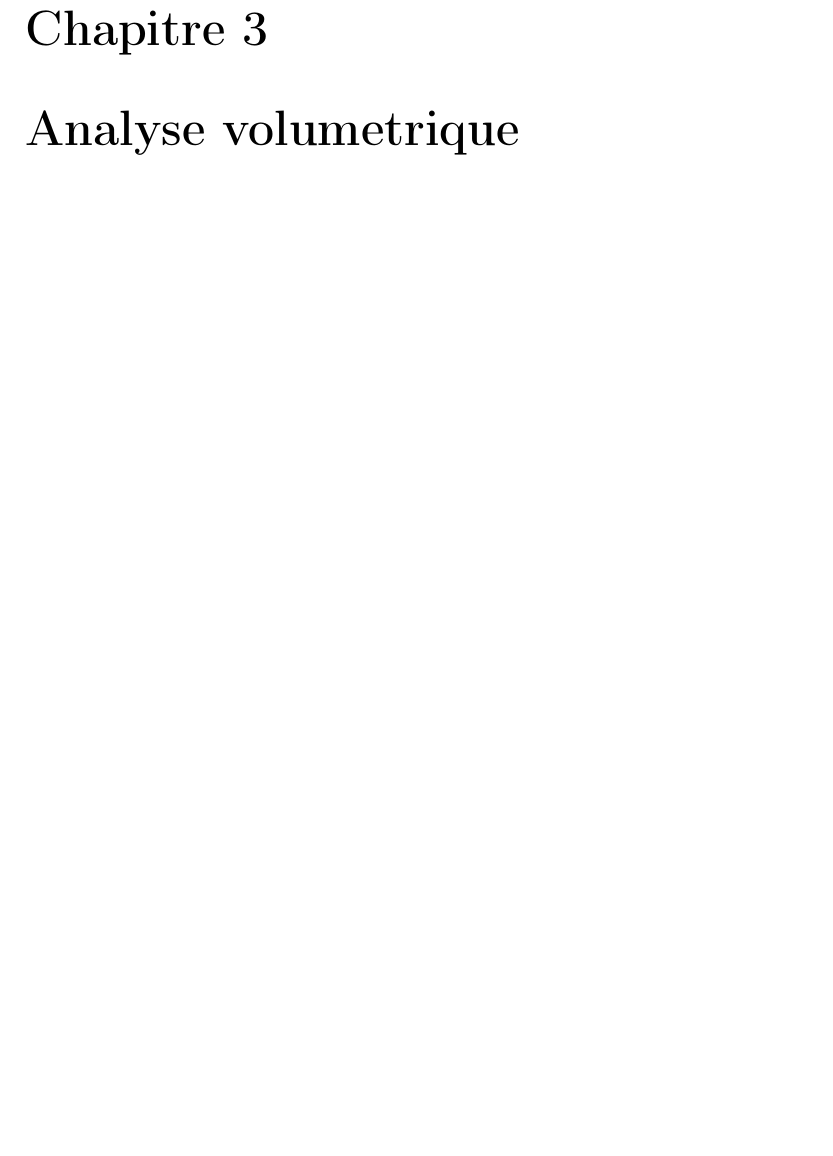
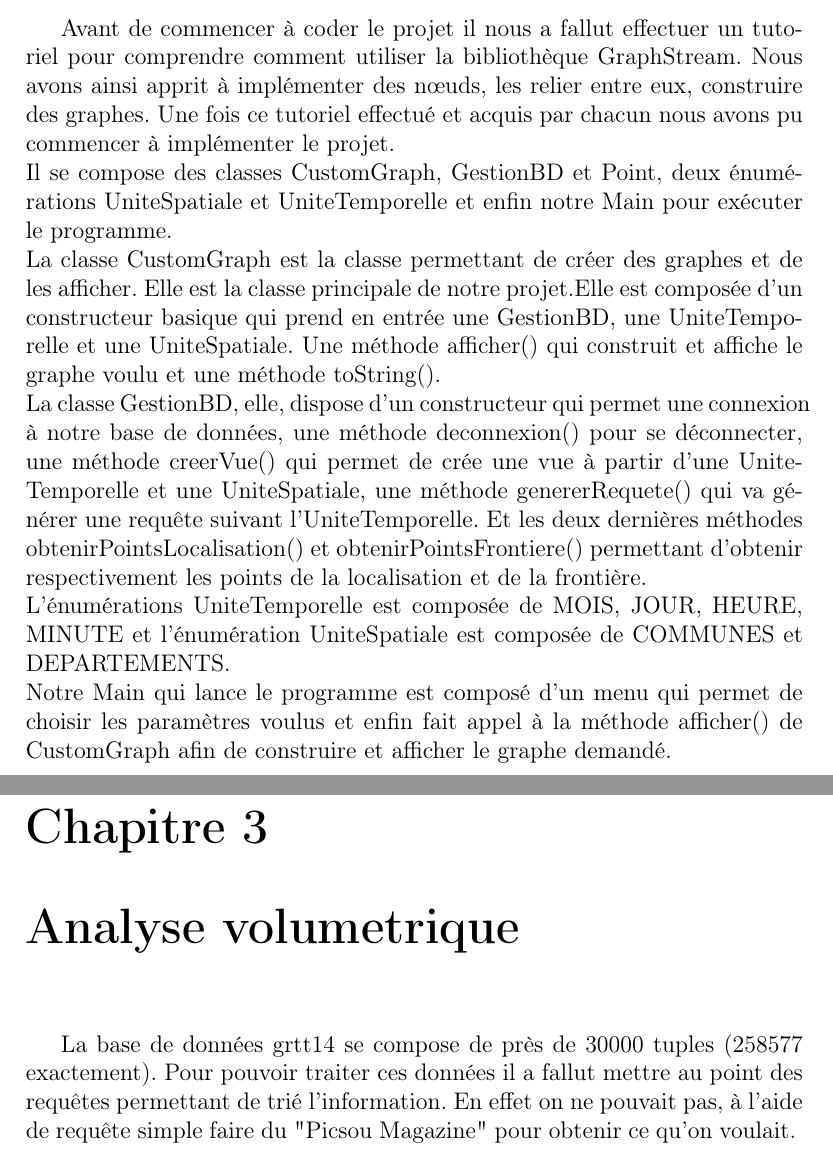
Before and after one commit to massontom/ProjetRO-TheorieDesGraphes, a LaTeX document (rapport/rapport.tex, which reads rapport/Parties/AnalyseVolumetrique.tex, rapport/Parties/Conception.tex): part of page 5 of 8 before the commit and two parts of pages 4 and 5 of 8 after it, the two joined at a grey line, cut at the place of the change, the shorter picture padded with empty space. Compiled offline with pdfLaTeX.

Commit message:
debut rapport

```diff
--- a/rapport/Parties/AnalyseVolumetrique.tex
+++ b/rapport/Parties/AnalyseVolumetrique.tex
@@ -1 +1,3 @@
 \chapter{Analyse volumetrique}
+La base de données grtt14 se compose de près de 30000 tuples (258577 exactement).
+Pour pouvoir traiter ces données il a fallut mettre au point des requêtes permettant de trié l'information. En effet on ne pouvait pas, à l'aide de requête simple faire du "Picsou Magazine" pour obtenir ce qu'on voulait.
--- a/rapport/Parties/Conception.tex
+++ b/rapport/Parties/Conception.tex
@@ -1 +1,8 @@
 \chapter{Conception}
+Avant de commencer à coder le projet il nous a fallut effectuer un tutoriel pour comprendre comment utiliser la bibliothèque GraphStream. Nous avons ainsi apprit à implémenter des nœuds, les relier entre eux, construire des graphes.
+Une fois ce tutoriel effectué et acquis par chacun nous avons pu commencer à implémenter le projet. \newline
+Il se compose des classes CustomGraph, GestionBD et Point, deux énumérations UniteSpatiale et UniteTemporelle et enfin notre Main pour exécuter le programme.
+\newline  La classe CustomGraph est la classe permettant de créer des graphes et de les afficher. Elle est la classe principale de notre projet.Elle est composée d'un constructeur basique qui prend en entrée une GestionBD, une UniteTemporelle et une UniteSpatiale. Une méthode afficher() qui construit et affiche le graphe voulu et une méthode toString().
+\newline La classe GestionBD, elle, dispose d'un constructeur qui permet une connexion à notre base de données, une méthode deconnexion() pour se déconnecter, une méthode creerVue() qui permet de crée une vue à partir d'une UniteTemporelle et une UniteSpatiale, une méthode genererRequete() qui va générer une requête suivant l'UniteTemporelle. Et les deux dernières méthodes obtenirPointsLocalisation() et obtenirPointsFrontiere() permettant d'obtenir respectivement les points de la localisation et de la frontière.
+\newline  L'énumérations UniteTemporelle est composée de MOIS, JOUR, HEURE, MINUTE et l'énumération UniteSpatiale est composée de COMMUNES et DEPARTEMENTS.
+\newline  Notre Main qui lance le programme est composé d'un menu qui permet de choisir les paramètres voulus et enfin fait appel à la méthode afficher() de CustomGraph afin de construire et afficher le graphe demandé.
```
Also changed, not shown: rapport/Parties/Introduction.tex (+2 -1 lines), rapport/makefile, rapport/rapport.pdf.
